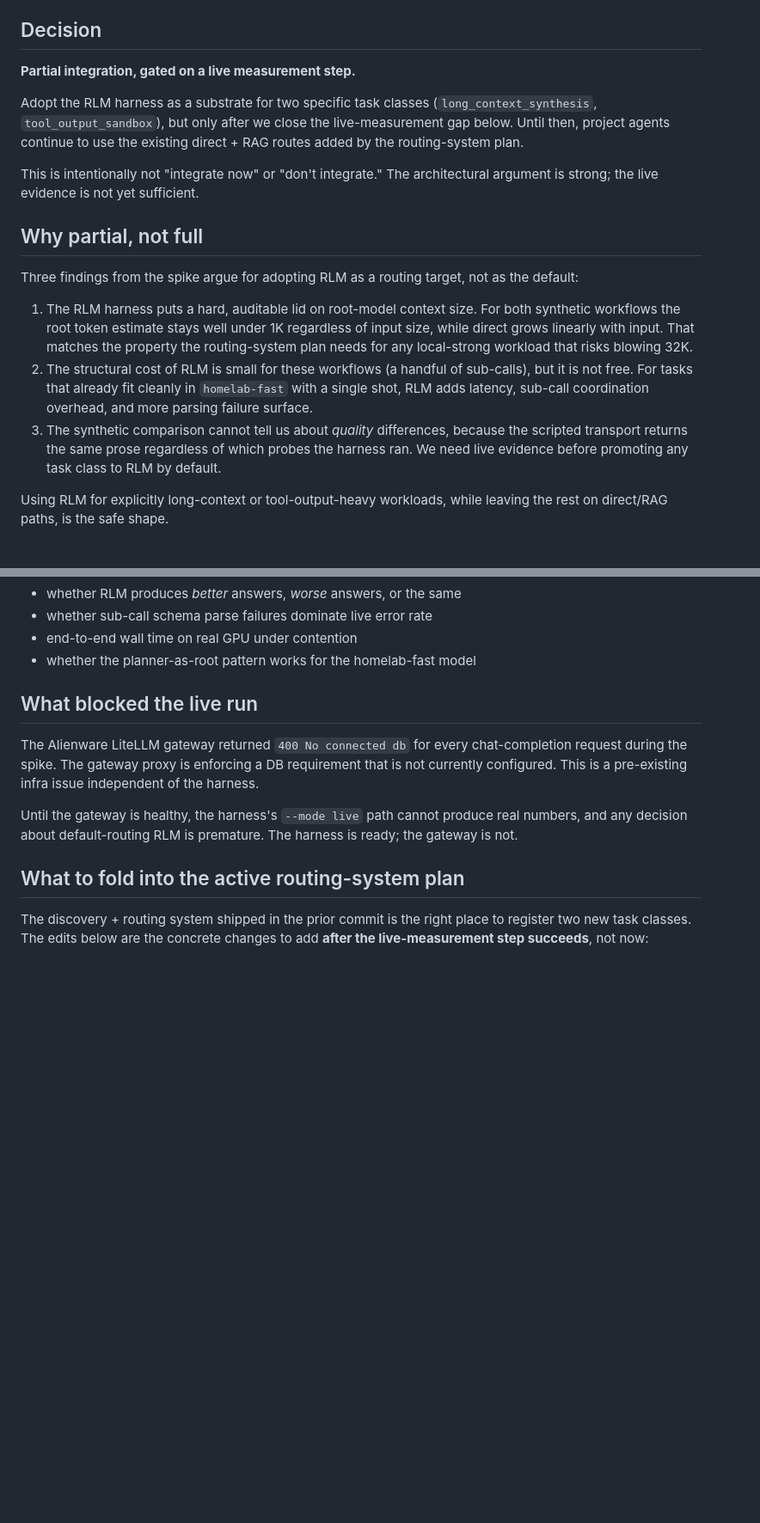
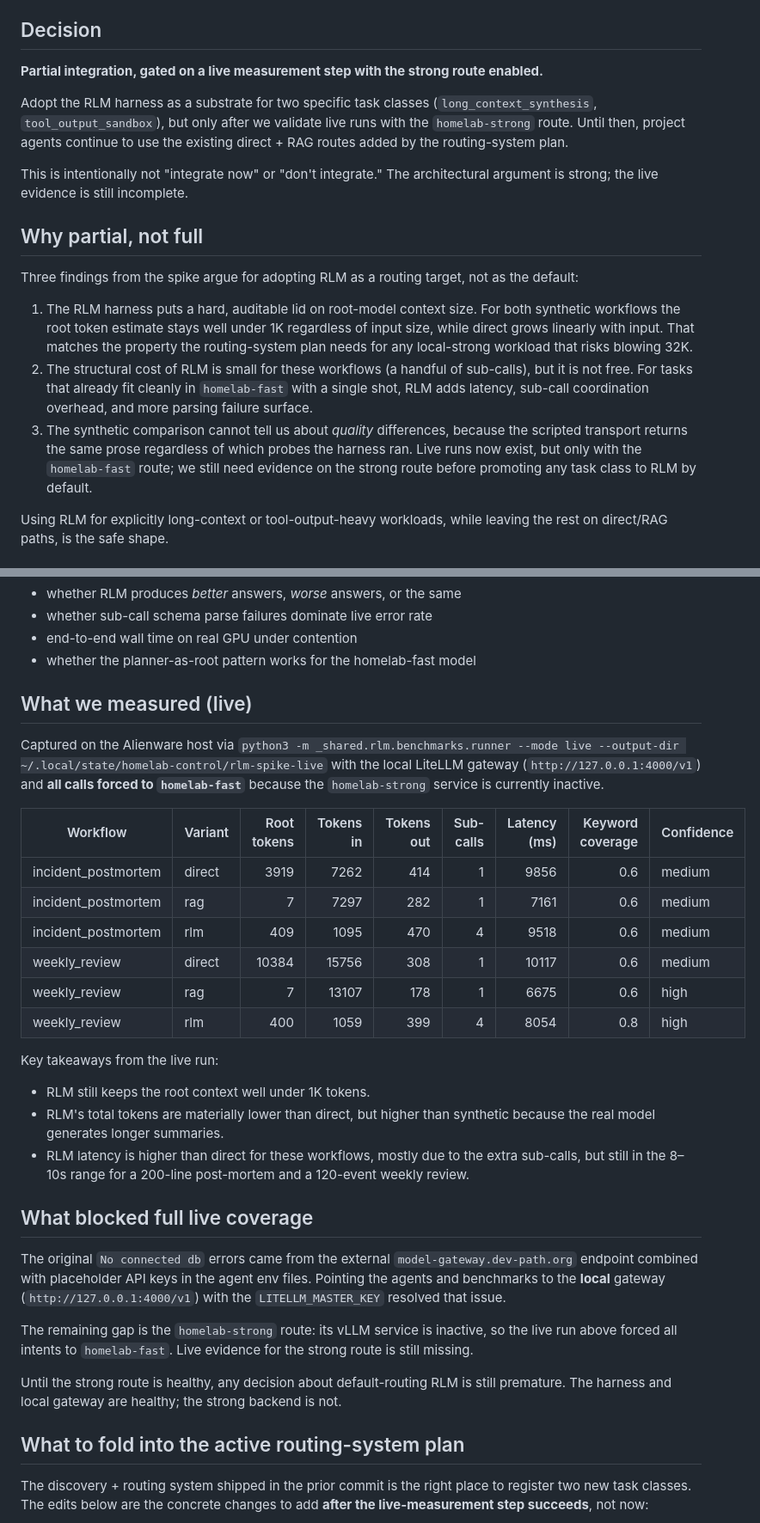
Before and after one commit to ivierlin27/homelab-control, a Markdown page: docs/RLM_DECISION.md, 2 parts joined by grey strips. Shown at 86% size. Drawn GitHub-style; blank space fills up the shorter version.

Commit message:
Update RLM decision memo with live benchmark results
Records the live-mode benchmark metrics collected against the local LiteLLM
gateway (homelab-fast only) and replaces the earlier gateway-blocker section
with the actual fixes applied. Notes that the strong route is still inactive
and must be brought up before any default-RLM routing decision.

Co-authored-by: Cursor <cursoragent@cursor.com>

```diff
--- a/docs/RLM_DECISION.md
+++ b/docs/RLM_DECISION.md
@@ -8,15 +8,17 @@ spike. The spike's contract lives in
 
 ## Decision
 
-**Partial integration, gated on a live measurement step.**
+**Partial integration, gated on a live measurement step with the strong
+route enabled.**
 
 Adopt the RLM harness as a substrate for two specific task classes
-(`long_context_synthesis`, `tool_output_sandbox`), but only after we close the
-live-measurement gap below. Until then, project agents continue to use the
-existing direct + RAG routes added by the routing-system plan.
+(`long_context_synthesis`, `tool_output_sandbox`), but only after we validate
+live runs with the `homelab-strong` route. Until then, project agents
+continue to use the existing direct + RAG routes added by the
+routing-system plan.
 
 This is intentionally not "integrate now" or "don't integrate." The
-architectural argument is strong; the live evidence is not yet sufficient.
+architectural argument is strong; the live evidence is still incomplete.
 
 ## Why partial, not full
 
@@ -34,8 +36,9 @@ not as the default:
    overhead, and more parsing failure surface.
 3. The synthetic comparison cannot tell us about *quality* differences,
    because the scripted transport returns the same prose regardless of which
-   probes the harness ran. We need live evidence before promoting any task
-   class to RLM by default.
+   probes the harness ran. Live runs now exist, but only with the
+   `homelab-fast` route; we still need evidence on the strong route before
+   promoting any task class to RLM by default.
 
 Using RLM for explicitly long-context or tool-output-heavy workloads, while
 leaving the rest on direct/RAG paths, is the safe shape.
@@ -77,16 +80,47 @@ What the synthetic numbers do **not** tell us:
 - end-to-end wall time on real GPU under contention
 - whether the planner-as-root pattern works for the homelab-fast model
 
-## What blocked the live run
+## What we measured (live)
 
-The Alienware LiteLLM gateway returned `400 No connected db` for every
-chat-completion request during the spike. The gateway proxy is enforcing a
-DB requirement that is not currently configured. This is a pre-existing
-infra issue independent of the harness.
+Captured on the Alienware host via `python3 -m
+_shared.rlm.benchmarks.runner --mode live --output-dir
+~/.local/state/homelab-control/rlm-spike-live` with the local LiteLLM
+gateway (`http://127.0.0.1:4000/v1`) and **all calls forced to
+`homelab-fast`** because the `homelab-strong` service is currently inactive.
 
-Until the gateway is healthy, the harness's `--mode live` path cannot
-produce real numbers, and any decision about default-routing RLM is
-premature. The harness is ready; the gateway is not.
+| Workflow | Variant | Root tokens | Tokens in | Tokens out | Sub-calls | Latency (ms) | Keyword coverage | Confidence |
+| --- | --- | ---: | ---: | ---: | ---: | ---: | ---: | --- |
+| incident_postmortem | direct | 3919 | 7262 | 414 | 1 | 9856 | 0.6 | medium |
+| incident_postmortem | rag | 7 | 7297 | 282 | 1 | 7161 | 0.6 | medium |
+| incident_postmortem | rlm | 409 | 1095 | 470 | 4 | 9518 | 0.6 | medium |
+| weekly_review | direct | 10384 | 15756 | 308 | 1 | 10117 | 0.6 | medium |
+| weekly_review | rag | 7 | 13107 | 178 | 1 | 6675 | 0.6 | high |
+| weekly_review | rlm | 400 | 1059 | 399 | 4 | 8054 | 0.8 | high |
+
+Key takeaways from the live run:
+
+- RLM still keeps the root context well under 1K tokens.
+- RLM's total tokens are materially lower than direct, but higher than
+  synthetic because the real model generates longer summaries.
+- RLM latency is higher than direct for these workflows, mostly due to the
+  extra sub-calls, but still in the 8–10s range for a 200-line post-mortem
+  and a 120-event weekly review.
+
+## What blocked full live coverage
+
+The original `No connected db` errors came from the external
+`model-gateway.dev-path.org` endpoint combined with placeholder API keys in
+the agent env files. Pointing the agents and benchmarks to the **local**
+gateway (`http://127.0.0.1:4000/v1`) with the `LITELLM_MASTER_KEY` resolved
+that issue.
+
+The remaining gap is the `homelab-strong` route: its vLLM service is
+inactive, so the live run above forced all intents to `homelab-fast`.
+Live evidence for the strong route is still missing.
+
+Until the strong route is healthy, any decision about default-routing RLM
+is still premature. The harness and local gateway are healthy; the strong
+backend is not.
 
 ## What to fold into the active routing-system plan
 
```
Also changed, not shown: other parts of docs/RLM_DECISION.md (+6 -6 lines).
